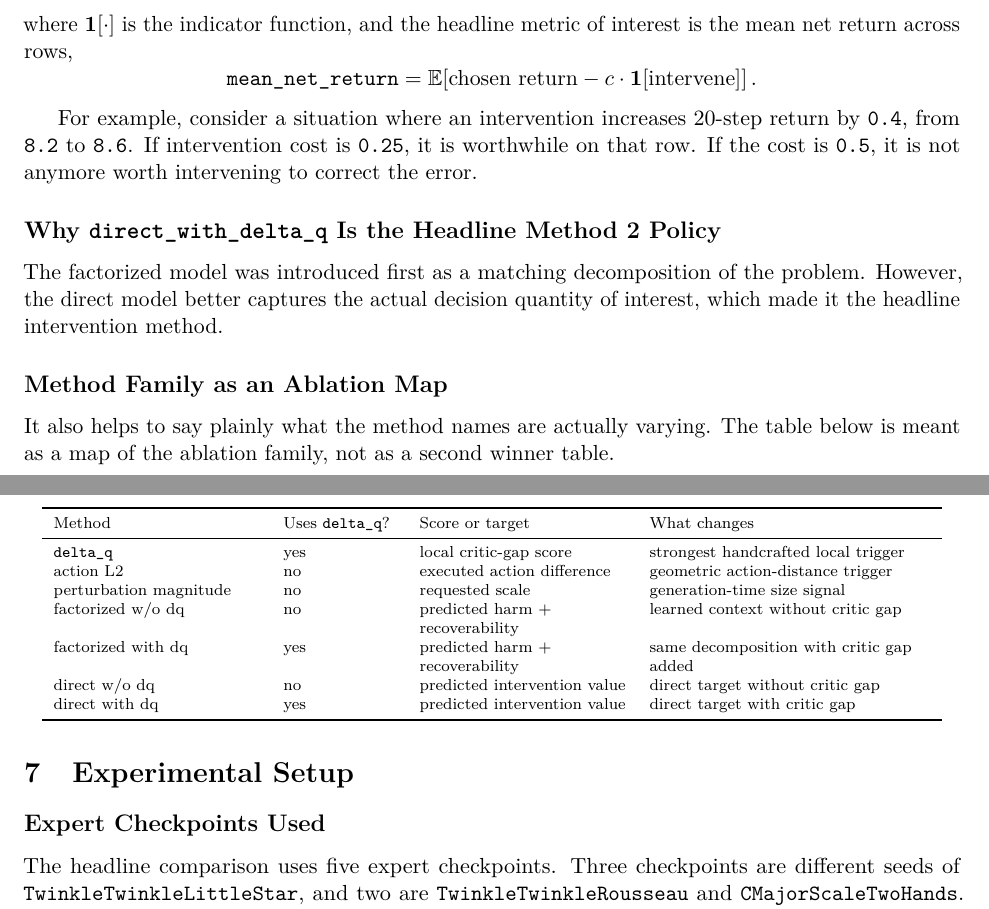
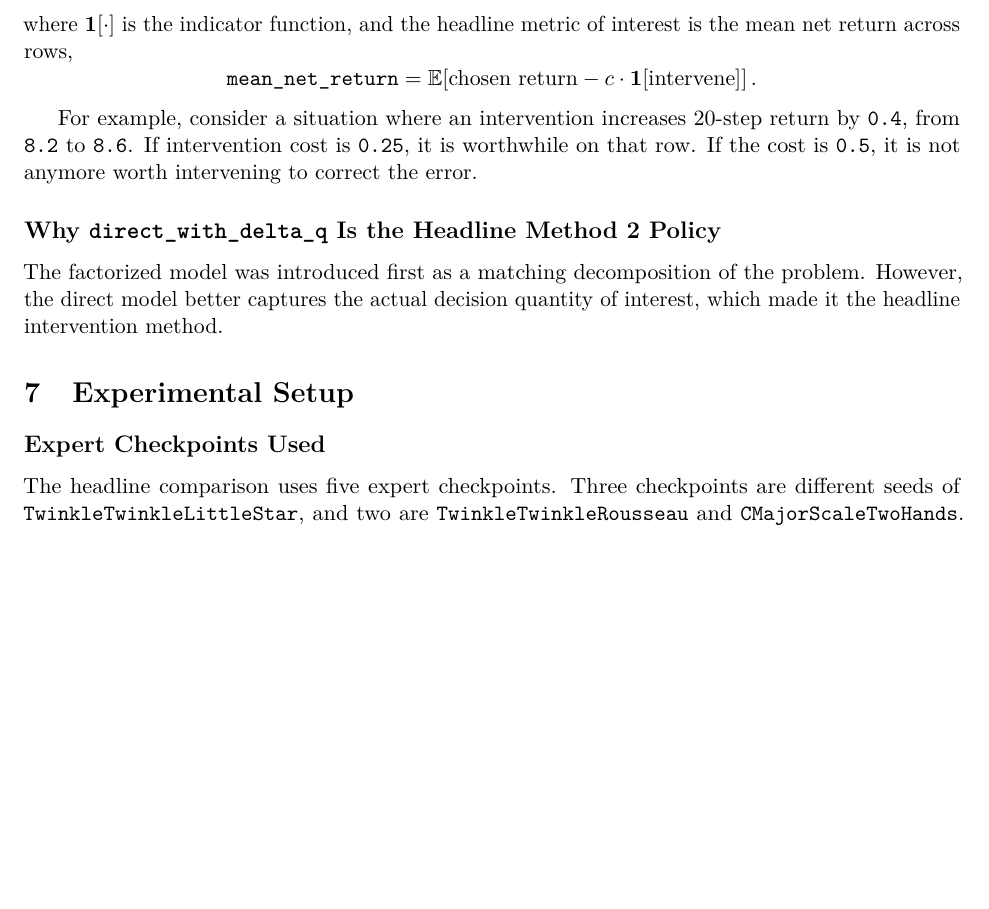
Before and after one commit to EnYiHou/robopianist-cost-aware-intervention, a LaTeX document (report.tex): two parts of pages 8 and 9 of 15 before the commit and part of page 8 of 14 after it, the two joined at a grey line, cut so that both start at the same text, the shorter picture padded with empty space. Compiled offline with pdfLaTeX.

Commit message:
Remove ablation-map subsection from paper

```diff
--- a/report.tex
+++ b/report.tex
@@ -246,28 +246,6 @@ For example, consider a situation where an intervention increases 20-step return
 
 The factorized model was introduced first as a matching decomposition of the problem. However, the direct model better captures the actual decision quantity of interest, which made it the headline intervention method.
 
-\subsection*{Method Family as an Ablation Map}
-
-It also helps to say plainly what the method names are actually varying. The table below is meant as a map of the ablation family, not as a second winner table.
-
-\begin{table}[h]
-\centering
-\scriptsize
-\begin{tabular}{>{\raggedright\arraybackslash}p{0.22\linewidth}>{\raggedright\arraybackslash}p{0.12\linewidth}>{\raggedright\arraybackslash}p{0.22\linewidth}>{\raggedright\arraybackslash}p{0.30\linewidth}}
-\toprule
-Method & Uses \texttt{delta\_q}? & Score or target & What changes \\
-\midrule
-\texttt{delta\_q} & yes & local critic-gap score & strongest handcrafted local trigger \\
-action L2 & no & executed action difference & geometric action-distance trigger \\
-perturbation magnitude & no & requested scale & generation-time size signal \\
-factorized w/o dq & no & predicted harm + recoverability & learned context without critic gap \\
-factorized with dq & yes & predicted harm + recoverability & same decomposition with critic gap added \\
-direct w/o dq & no & predicted intervention value & direct target without critic gap \\
-direct with dq & yes & predicted intervention value & direct target with critic gap \\
-\bottomrule
-\end{tabular}
-\end{table}
-
 \section{Experimental Setup}
 
 \subsection*{Expert Checkpoints Used}
```
Also changed, not shown: report.pdf.
